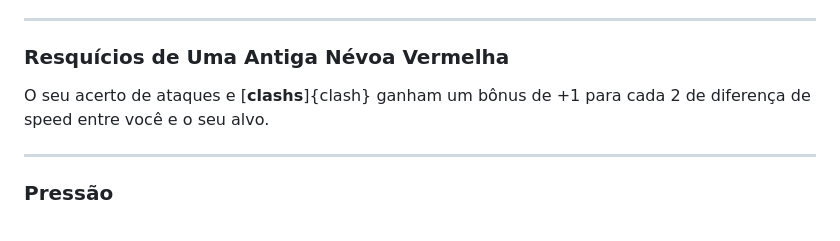
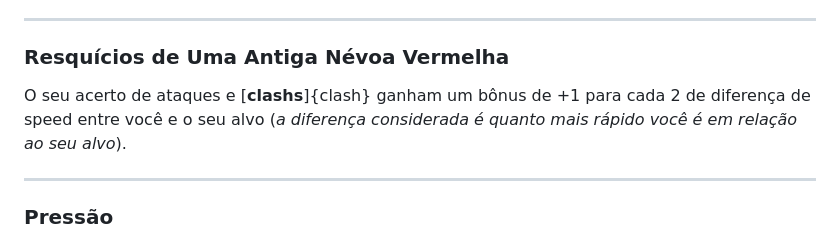
Before and after one commit to AllisonJunior/Moon-RPG, a Markdown page: bd/perks.md, the part around the change. Rendered like a GitHub page.

Commit message:
adjusted some prk

```diff
--- a/bd/perks.md
+++ b/bd/perks.md
@@ -129,7 +129,7 @@ A sua escolha de Perks atender as seguintes limitações:
 ---
 
 ### Resquícios de Uma Antiga Névoa Vermelha
-<p style="margin-top: 10px;">O seu acerto de ataques e [<b>clashs</b>]{clash} ganham um bônus de +1 para cada 2 de diferença de speed entre você e o seu alvo.</p>
+<p style="margin-top: 10px;">O seu acerto de ataques e [<b>clashs</b>]{clash} ganham um bônus de +1 para cada 2 de diferença de speed entre você e o seu alvo (<i>a diferença considerada é quanto mais rápido você é em relação ao seu alvo</i>).</p>
 
 ---
 
```
